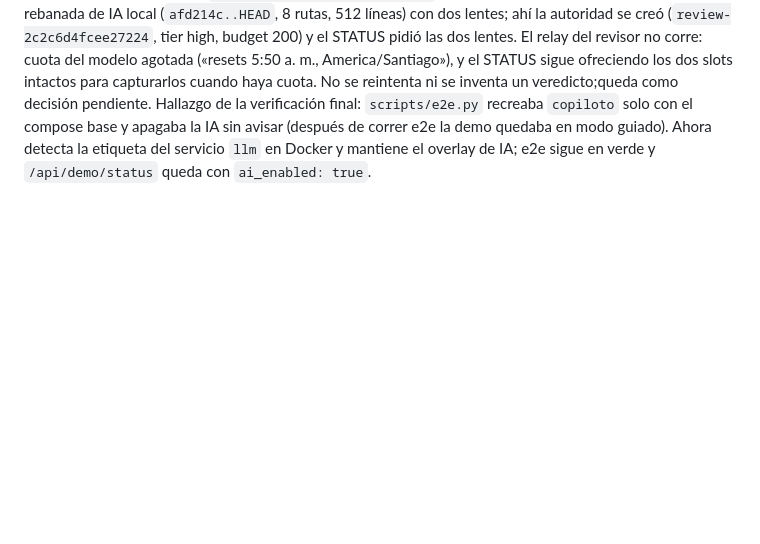
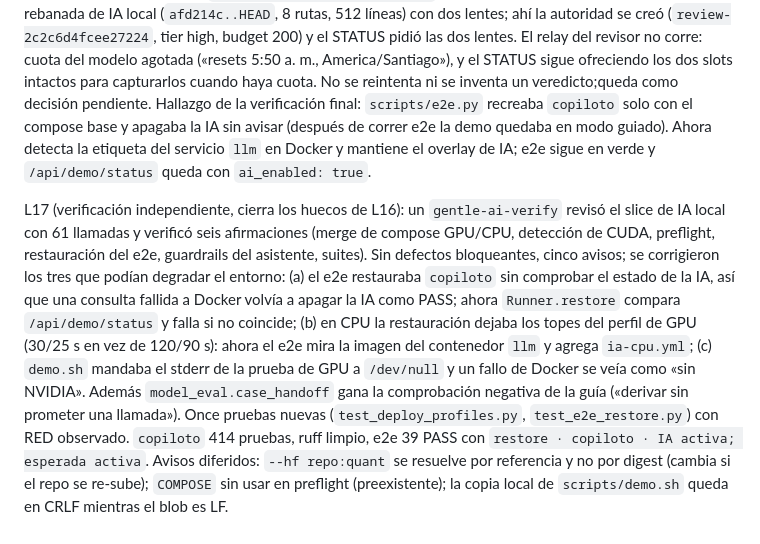
Before and after one commit to sebitabravo/copiloto-recepcion, a Markdown page: odd/tasks/loop-ux-seo-ia.md, the part around the change. Drawn GitHub-style; blank space fills up the shorter version.

Commit message:
docs(loop): la bitácora cierra con la verificación independiente
Registra el informe del verificador (seis afirmaciones comprobadas, tres huecos corregidos en
25b3dc4) y los avisos que se dejan documentados.

Riesgo: none (documentación).

```diff
--- a/odd/tasks/loop-ux-seo-ia.md
+++ b/odd/tasks/loop-ux-seo-ia.md
@@ -236,3 +236,19 @@ L16 (revisión nativa y cierre): `assess` sobre el rango de commits dio `nativeR
     apagaba la IA sin avisar (después de correr e2e la demo quedaba en modo guiado). Ahora detecta la
     etiqueta del servicio `llm` en Docker y mantiene el overlay de IA; e2e sigue en verde y
     `/api/demo/status` queda con `ai_enabled: true`.
+
+L17 (verificación independiente, cierra los huecos de L16): un `gentle-ai-verify` revisó el slice de
+    IA local con 61 llamadas y verificó seis afirmaciones (merge de compose GPU/CPU, detección de CUDA,
+    preflight, restauración del e2e, guardrails del asistente, suites). Sin defectos bloqueantes, cinco
+    avisos; se corrigieron los tres que podían degradar el entorno:
+    (a) el e2e restauraba `copiloto` sin comprobar el estado de la IA, así que una consulta fallida a
+    Docker volvía a apagar la IA como PASS; ahora `Runner.restore` compara `/api/demo/status` y falla
+    si no coincide; (b) en CPU la restauración dejaba los topes del perfil de GPU (30/25 s en vez de
+    120/90 s): ahora el e2e mira la imagen del contenedor `llm` y agrega `ia-cpu.yml`;
+    (c) `demo.sh` mandaba el stderr de la prueba de GPU a `/dev/null` y un fallo de Docker se veía
+    como «sin NVIDIA». Además `model_eval.case_handoff` gana la comprobación negativa de la guía
+    («derivar sin prometer una llamada»). Once pruebas nuevas (`test_deploy_profiles.py`,
+    `test_e2e_restore.py`) con RED observado. `copiloto` 414 pruebas, ruff limpio, e2e 39 PASS con
+    `restore · copiloto · IA activa; esperada activa`. Avisos diferidos: `--hf repo:quant` se resuelve
+    por referencia y no por digest (cambia si el repo se re-sube); `COMPOSE` sin usar en preflight
+    (preexistente); la copia local de `scripts/demo.sh` queda en CRLF mientras el blob es LF.
```
